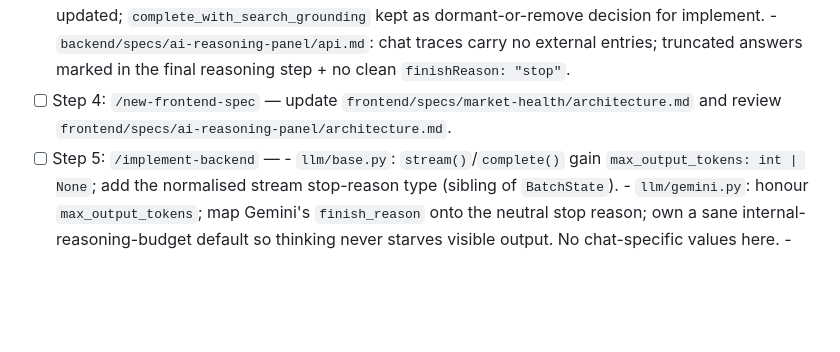
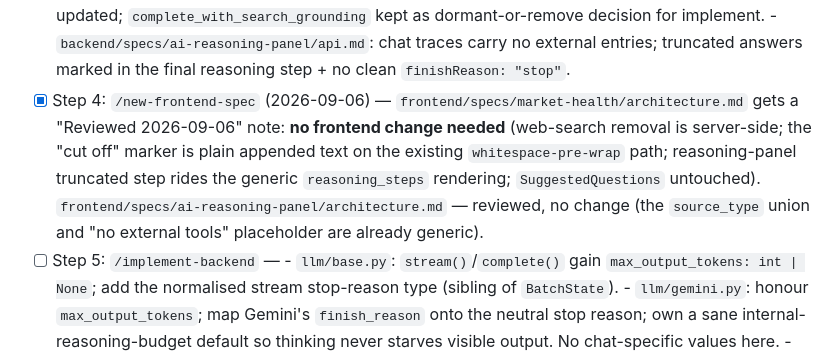
Before and after one commit to viebone/tech-market-intelligence-platform, a Markdown page: changes/2026-09-06-chat-answer-truncation-and-curated-match.md, the part around the change. Rendered like a GitHub page; blank space fills up the shorter version.

Commit message:
Frontend spec review: no change needed for DB-only chat (CR step 4)
Web-search removal is server-side; the "cut off — ask me to continue" marker is
plain appended text on the existing whitespace-pre-wrap path; the reasoning-panel
truncated step rides the generic reasoning_steps rendering; SuggestedQuestions is
untouched. "Reviewed 2026-09-06" note added to frontend/specs/market-health/architecture.md.

Co-Authored-By: Claude Sonnet 5 <noreply@anthropic.com>

```diff
--- a/changes/2026-09-06-chat-answer-truncation-and-curated-match.md
+++ b/changes/2026-09-06-chat-answer-truncation-and-curated-match.md
@@ -217,8 +217,13 @@ only be done with Gemini-specific knobs (`max_output_tokens`, `thinking_config`,
         `complete_with_search_grounding` kept as dormant-or-remove decision for implement.
       - `backend/specs/ai-reasoning-panel/api.md`: chat traces carry no external entries;
         truncated answers marked in the final reasoning step + no clean `finishReason: "stop"`.
-- [ ] Step 4: `/new-frontend-spec` — update `frontend/specs/market-health/architecture.md`
-      and review `frontend/specs/ai-reasoning-panel/architecture.md`.
+- [x] Step 4: `/new-frontend-spec` (2026-09-06) — `frontend/specs/market-health/architecture.md`
+      gets a "Reviewed 2026-09-06" note: **no frontend change needed** (web-search removal is
+      server-side; the "cut off" marker is plain appended text on the existing
+      `whitespace-pre-wrap` path; reasoning-panel truncated step rides the generic
+      `reasoning_steps` rendering; `SuggestedQuestions` untouched).
+      `frontend/specs/ai-reasoning-panel/architecture.md` — reviewed, no change (the
+      `source_type` union and "no external tools" placeholder are already generic).
 - [ ] Step 5: `/implement-backend` —
       - `llm/base.py`: `stream()`/`complete()` gain `max_output_tokens: int | None`; add the
         normalised stream stop-reason type (sibling of `BatchState`).
```
Also changed, not shown: 1 other file.
